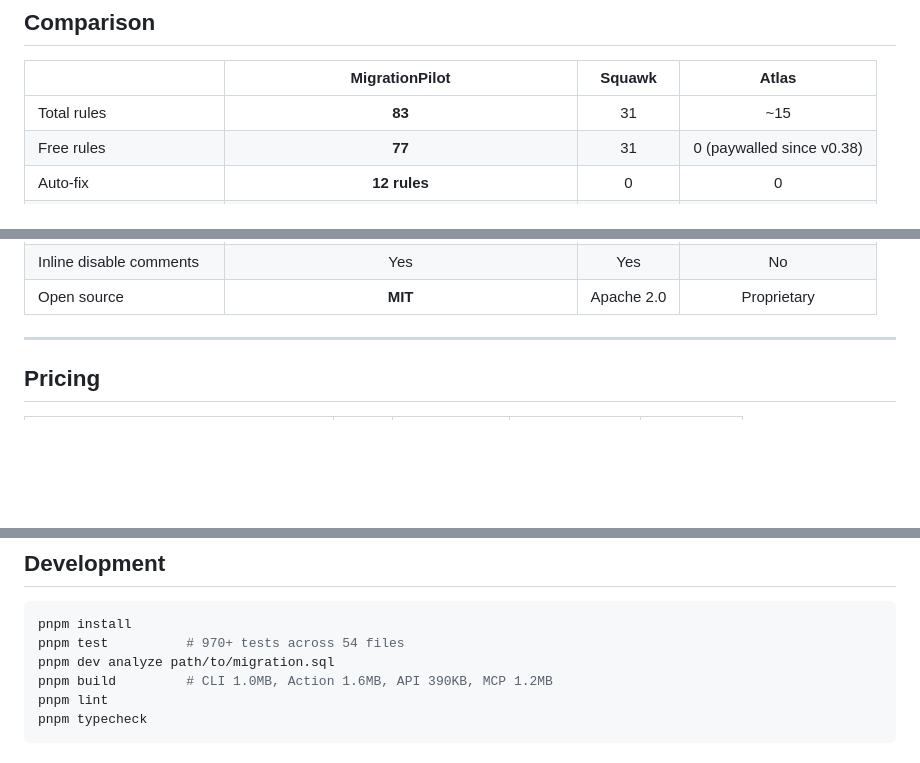
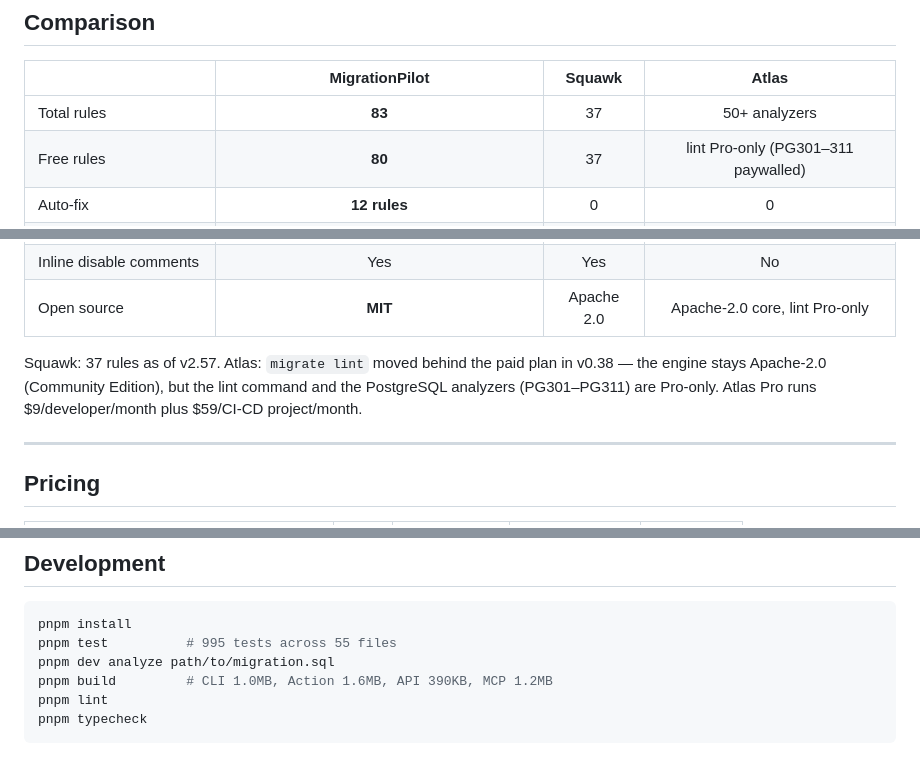
Before and after one commit to mickelsamuel/migrationpilot, a Markdown page: README.md, 3 parts joined by grey strips. GitHub-like rendering; blank space fills up the shorter version.

Commit message:
docs: truth pass on README counts and competitor comparison
- Comparison table: Squawk 31 -> 37 rules (v2.57); free rules 77 -> 80
  to match the live 83 total / 80 free / 3 Pro counts
- Reword Atlas cells to current reality: 50+ analyzers, migrate lint
  Pro-only since v0.38 (PG301-311 paywalled), Apache-2.0 core not
  'Proprietary'; add Atlas Pro pricing note
- Dev section: 970+ tests/54 files -> 995 tests/55 files (measured)

````diff
--- a/README.md
+++ b/README.md
@@ -525,8 +525,8 @@ This data feeds into risk scoring (table size 0-30 pts, query frequency 0-30 pts
 
 | | MigrationPilot | Squawk | Atlas |
 |---|:---:|:---:|:---:|
-| Total rules | **83** | 31 | ~15 |
-| Free rules | **77** | 31 | 0 (paywalled since v0.38) |
+| Total rules | **83** | 37 | 50+ analyzers |
+| Free rules | **80** | 37 | lint Pro-only (PG301–311 paywalled) |
 | Auto-fix | **12 rules** | 0 | 0 |
 | Output formats | **6** (text, JSON, SARIF, markdown, quiet, verbose) | 3 | 2 |
 | Framework detection | **14 frameworks** | 0 | 0 |
@@ -539,7 +539,9 @@ This data feeds into risk scoring (table size 0-30 pts, query frequency 0-30 pts
 | GitHub Action | Yes | Yes | Yes |
 | SARIF for Code Scanning | Yes | No | No |
 | Inline disable comments | Yes | Yes | No |
-| Open source | **MIT** | Apache 2.0 | Proprietary |
+| Open source | **MIT** | Apache 2.0 | Apache-2.0 core, lint Pro-only |
+
+Squawk: 37 rules as of v2.57. Atlas: `migrate lint` moved behind the paid plan in v0.38 — the engine stays Apache-2.0 (Community Edition), but the lint command and the PostgreSQL analyzers (PG301–PG311) are Pro-only. Atlas Pro runs $9/developer/month plus $59/CI-CD project/month.
 
 ---
 
@@ -620,7 +622,7 @@ Full TypeScript types included.
 
 ```bash
 pnpm install
-pnpm test          # 970+ tests across 54 files
+pnpm test          # 995 tests across 55 files
 pnpm dev analyze path/to/migration.sql
 pnpm build         # CLI 1.0MB, Action 1.6MB, API 390KB, MCP 1.2MB
 pnpm lint
````
